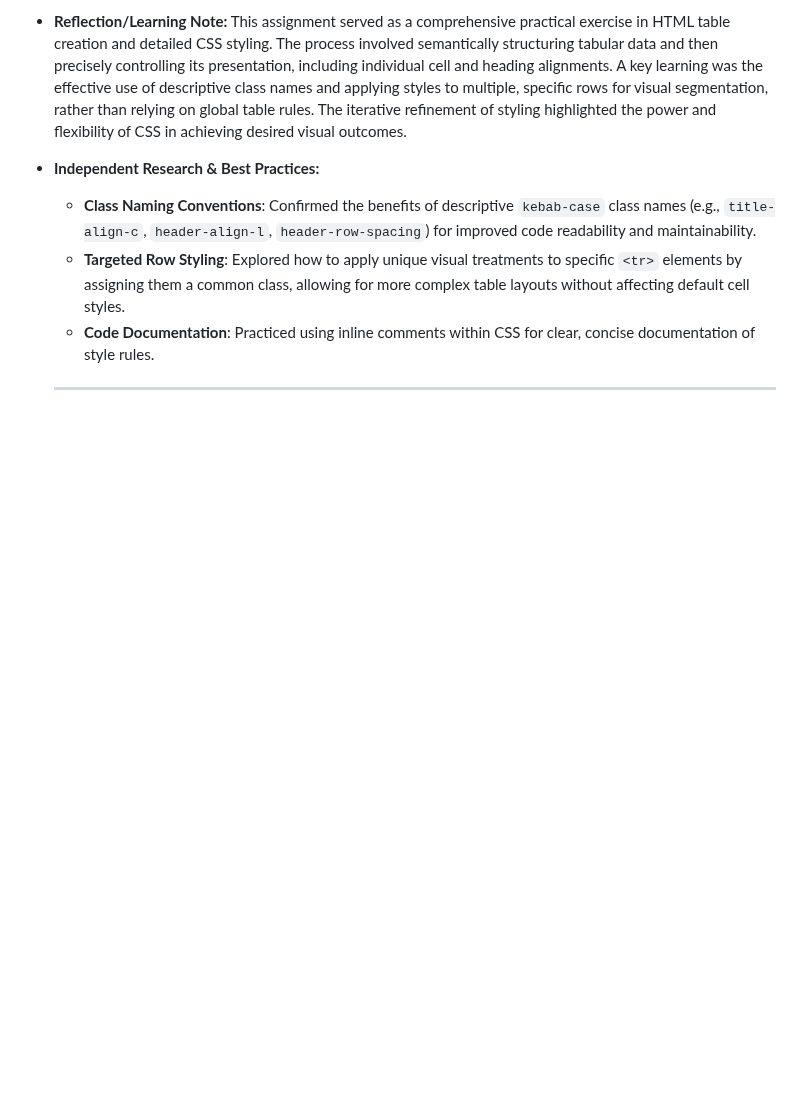
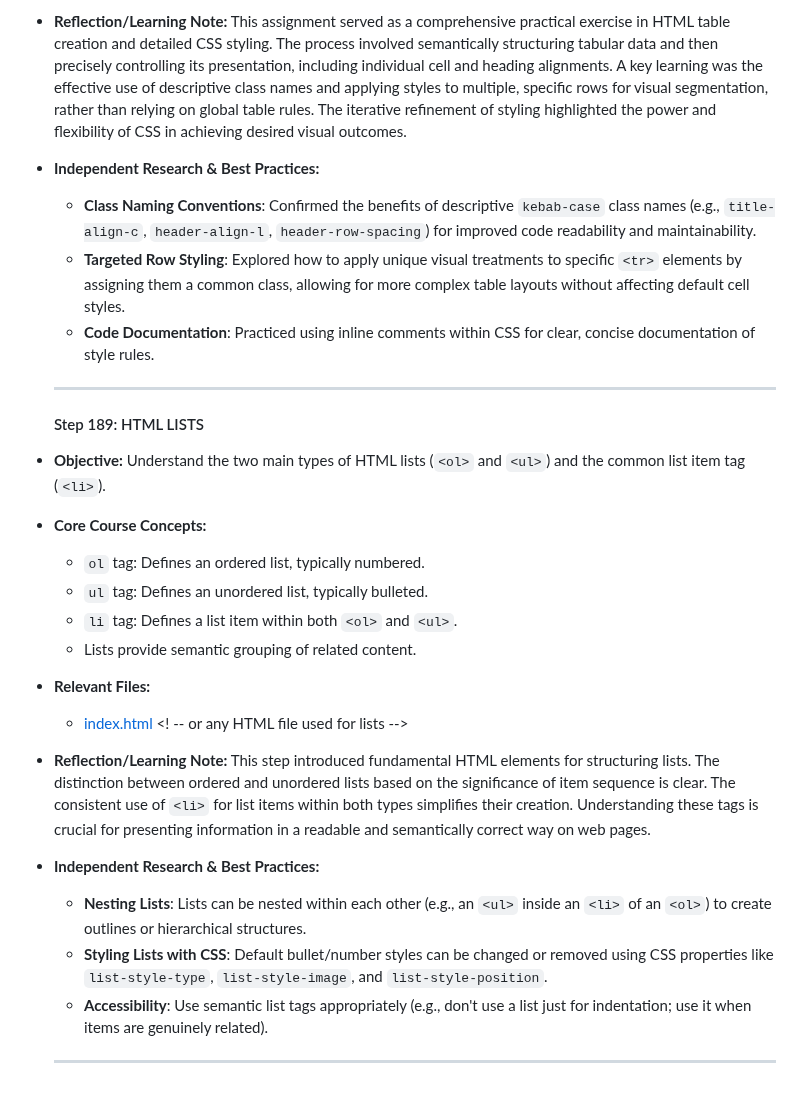
Before and after one commit to DVillers77/HTML-AND-CSS-PROJECTS, a Markdown page: SUPPLEMENTARY_LEARNING_HTML_CSS.md, the part around the change. GitHub-like rendering; blank space fills up the shorter version.

Commit message:
docs: Document Step 189 HTML Lists
feat(ASSIGNMENT_INDEX.md): Added new entry for Step 189, outlining the objective and learning reflections on HTML ordered and unordered lists.
feat(SUPPLEMENTARY_LEARNING_HTML_CSS.md): Included detailed notes for Step 189, covering the core tags for HTML lists and best practices for structured content display.

```diff
--- a/SUPPLEMENTARY_LEARNING_HTML_CSS.md
+++ b/SUPPLEMENTARY_LEARNING_HTML_CSS.md
@@ -1003,3 +1003,21 @@ These entries summarize key discussions and independent research insights from s
     -   **Code Documentation**: Practiced using inline comments within CSS for clear, concise documentation of style rules.
 
     ---
+
+    #### Step 189: HTML LISTS
+
+-   **Objective:** Understand the two main types of HTML lists (`<ol>` and `<ul>`) and the common list item tag (`<li>`).
+-   **Core Course Concepts:**
+    -   `ol` tag: Defines an ordered list, typically numbered.
+    -   `ul` tag: Defines an unordered list, typically bulleted.
+    -   `li` tag: Defines a list item within both `<ol>` and `<ul>`.
+    -   Lists provide semantic grouping of related content.
+-   **Relevant Files:**
+    * [index.html](index.html) <! -- or any HTML file used for lists -->
+-   **Reflection/Learning Note:** This step introduced fundamental HTML elements for structuring lists. The distinction between ordered and unordered lists based on the significance of item sequence is clear. The consistent use of `<li>` for list items within both types simplifies their creation. Understanding these tags is crucial for presenting information in a readable and semantically correct way on web pages.
+-   **Independent Research & Best Practices:**
+    -   **Nesting Lists**: Lists can be nested within each other (e.g., an `<ul>` inside an `<li>` of an `<ol>`) to create outlines or hierarchical structures.
+    -   **Styling Lists with CSS**: Default bullet/number styles can be changed or removed using CSS properties like `list-style-type`, `list-style-image`, and `list-style-position`.
+    -   **Accessibility**: Use semantic list tags appropriately (e.g., don't use a list just for indentation; use it when items are genuinely related).
+
+    ---
```
Also changed, not shown: ASSIGNMENT_INDEX.md (+10 -0 lines).
